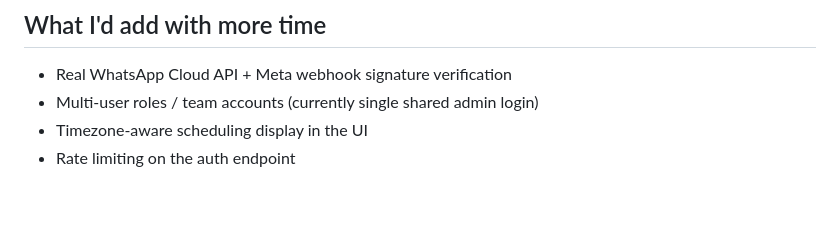
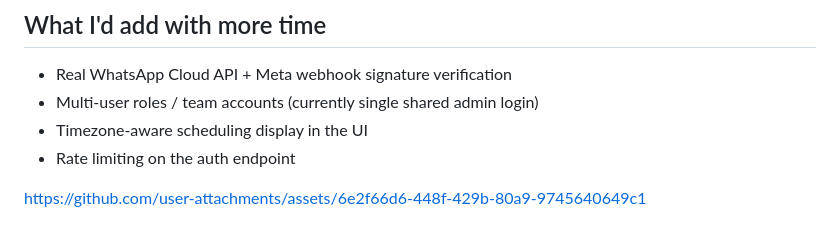
Before and after one commit to FathimaManal/followup-system, a Markdown page: README.md, the part around the change. Rendered like a GitHub page; blank space fills up the shorter version.

Commit message:
Update README with demo video
Added a link to user attachments in the README.

```diff
--- a/README.md
+++ b/README.md
@@ -155,3 +155,7 @@ Deployed Link : https://followup-system.onrender.com
 - Multi-user roles / team accounts (currently single shared admin login)
 - Timezone-aware scheduling display in the UI
 - Rate limiting on the auth endpoint
+
+
+
+https://github.com/user-attachments/assets/6e2f66d6-448f-429b-80a9-9745640649c1
```
